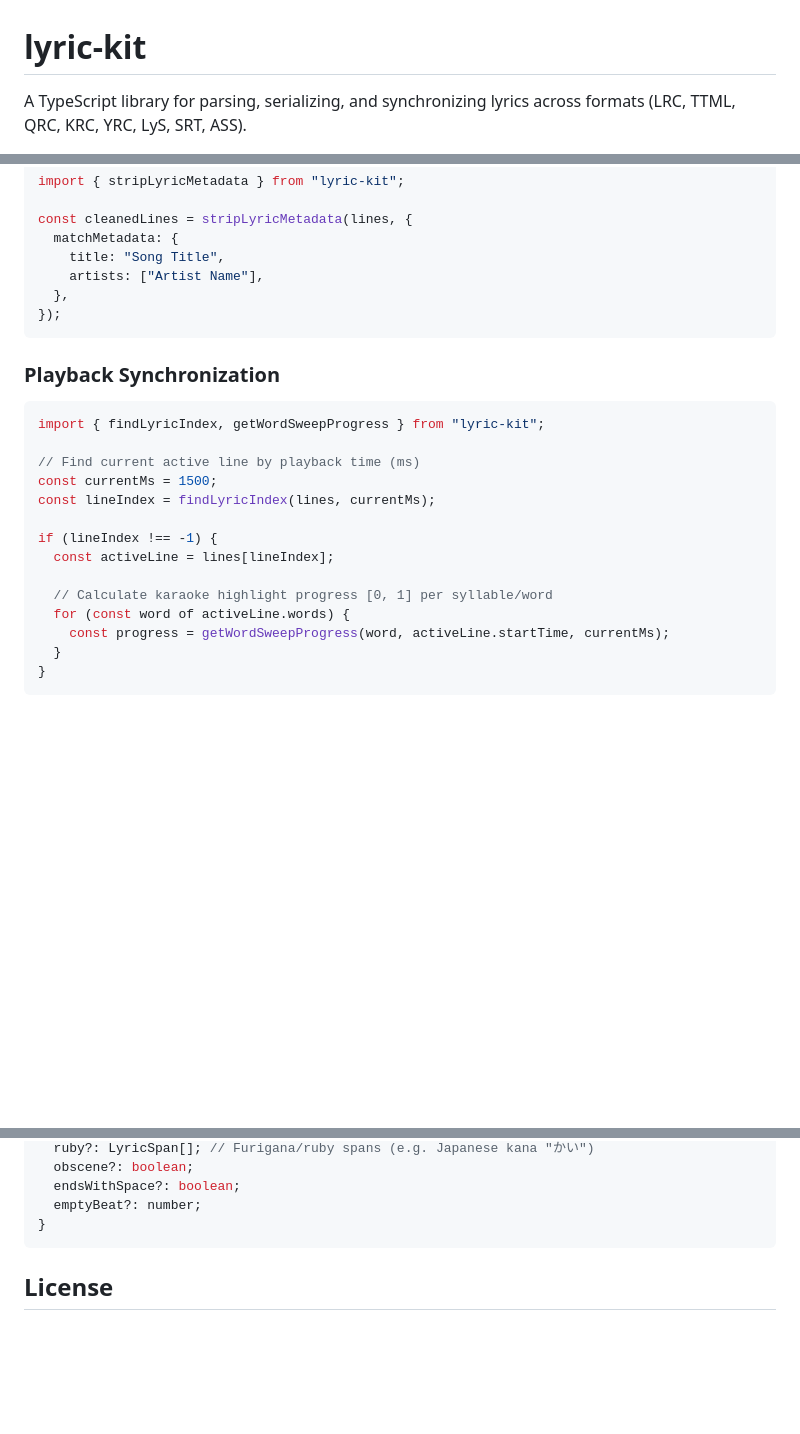
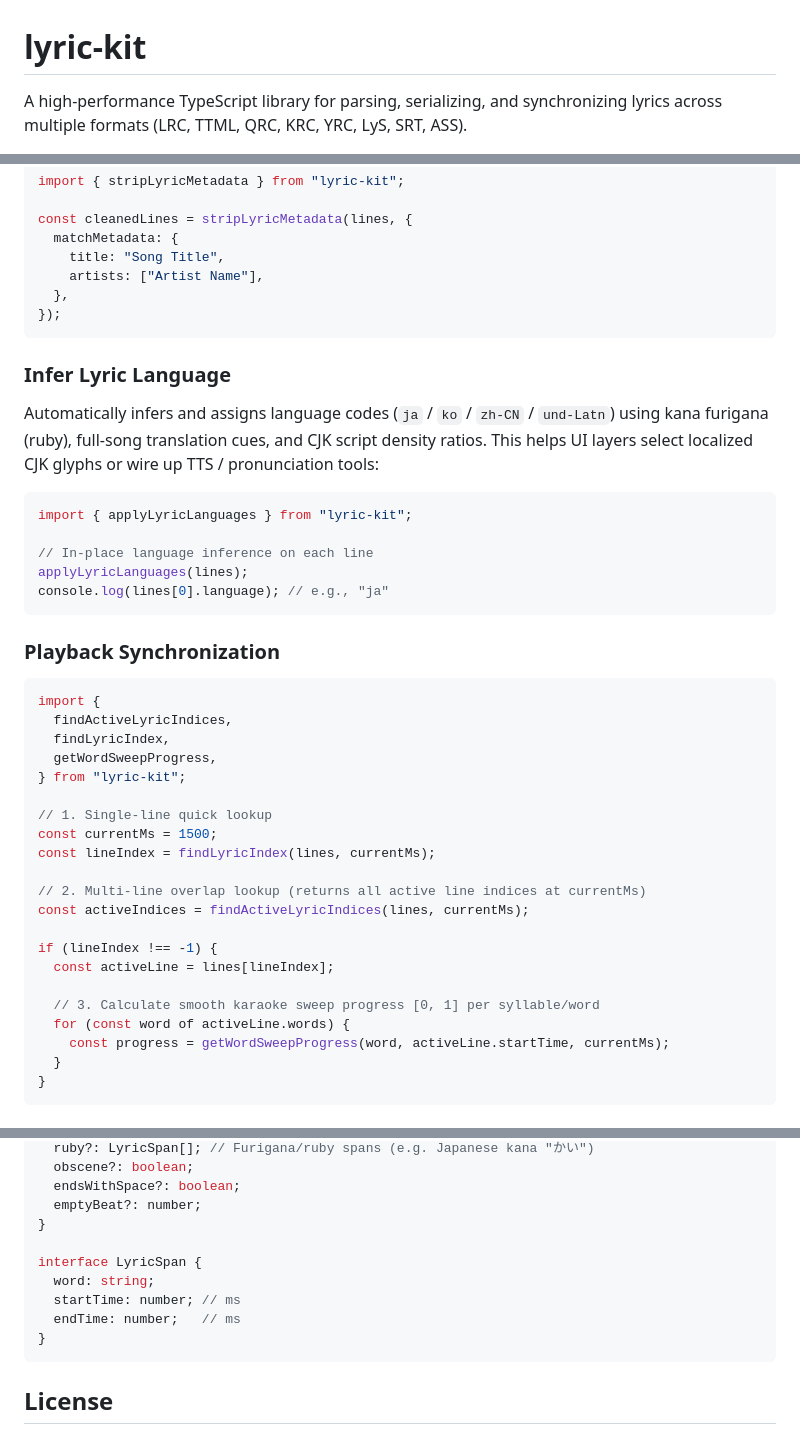
Before and after one commit to SPlayer-Dev/lyric-kit, a Markdown page: README.md, 3 parts joined by grey strips. Rendered like a GitHub page; blank space fills up the shorter version.

````diff
--- a/README.md
+++ b/README.md
@@ -1,4 +1,4 @@
 # lyric-kit
 
-A TypeScript library for parsing, serializing, and synchronizing lyrics across formats (LRC, TTML, QRC, KRC, YRC, LyS, SRT, ASS).
+A high-performance TypeScript library for parsing, serializing, and synchronizing lyrics across multiple formats (LRC, TTML, QRC, KRC, YRC, LyS, SRT, ASS).
 
@@ -80,19 +82,38 @@ const cleanedLines = stripLyricMetadata(lines, {
 });
 ```
 
+### Infer Lyric Language
+
+Automatically infers and assigns language codes (`ja` / `ko` / `zh-CN` / `und-Latn`) using kana furigana (ruby), full-song translation cues, and CJK script density ratios. This helps UI layers select localized CJK glyphs or wire up TTS / pronunciation tools:
+
+```ts
+import { applyLyricLanguages } from "lyric-kit";
+
+// In-place language inference on each line
+applyLyricLanguages(lines);
+console.log(lines[0].language); // e.g., "ja"
+```
+
 ### Playback Synchronization
 
 ```ts
-import { findLyricIndex, getWordSweepProgress } from "lyric-kit";
+import {
+  findActiveLyricIndices,
+  findLyricIndex,
+  getWordSweepProgress,
+} from "lyric-kit";
 
-// Find current active line by playback time (ms)
+// 1. Single-line quick lookup
 const currentMs = 1500;
 const lineIndex = findLyricIndex(lines, currentMs);
+
+// 2. Multi-line overlap lookup (returns all active line indices at currentMs)
+const activeIndices = findActiveLyricIndices(lines, currentMs);
 
 if (lineIndex !== -1) {
   const activeLine = lines[lineIndex];
 
-  // Calculate karaoke highlight progress [0, 1] per syllable/word
+  // 3. Calculate smooth karaoke sweep progress [0, 1] per syllable/word
   for (const word of activeLine.words) {
     const progress = getWordSweepProgress(word, activeLine.startTime, currentMs);
   }
@@ -197,6 +218,12 @@ interface LyricWord {
   endsWithSpace?: boolean;
   emptyBeat?: number;
 }
+
+interface LyricSpan {
+  word: string;
+  startTime: number; // ms
+  endTime: number;   // ms
+}
 ```
 
 ## License
````
Also changed, not shown: other parts of README.md (+3 -1 lines), README.zh-CN.md (+32 -5 lines).
